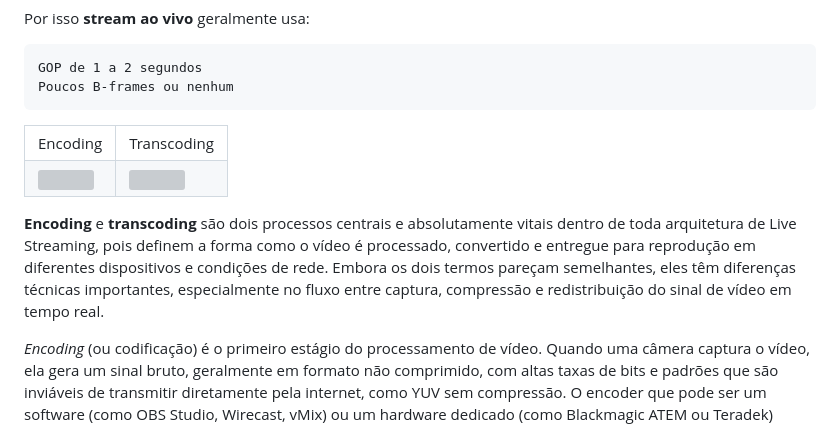
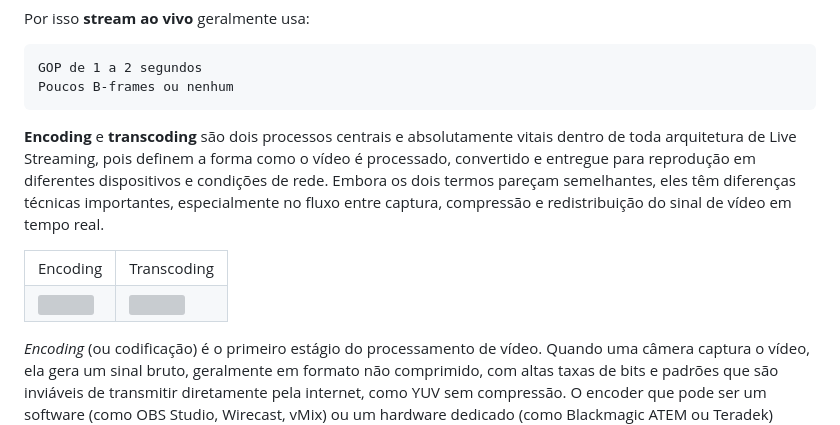
Before and after one commit to IsaacAlves7/live-streaming, a Markdown page: README.md, the part around the change. Rendered like a GitHub page; grey boxes are pictures that could not be loaded.

````diff
--- a/README.md
+++ b/README.md
@@ -180,6 +180,8 @@ GOP de 1 a 2 segundos
 Poucos B-frames ou nenhum
 ```
 
+**Encoding** e **transcoding** são dois processos centrais e absolutamente vitais dentro de toda arquitetura de Live Streaming, pois definem a forma como o vídeo é processado, convertido e entregue para reprodução em diferentes dispositivos e condições de rede. Embora os dois termos pareçam semelhantes, eles têm diferenças técnicas importantes, especialmente no fluxo entre captura, compressão e redistribuição do sinal de vídeo em tempo real.
+
 <table>
   <tr>
     <td>Encoding</td>
@@ -190,8 +192,6 @@ Poucos B-frames ou nenhum
     <td><img src="https://github.com/user-attachments/assets/58cda0d9-4102-4e6f-b82d-92a00bcdd502"></td>
   </tr>
 </table>
-
-**Encoding** e **transcoding** são dois processos centrais e absolutamente vitais dentro de toda arquitetura de Live Streaming, pois definem a forma como o vídeo é processado, convertido e entregue para reprodução em diferentes dispositivos e condições de rede. Embora os dois termos pareçam semelhantes, eles têm diferenças técnicas importantes, especialmente no fluxo entre captura, compressão e redistribuição do sinal de vídeo em tempo real.
 
 _Encoding_ (ou codificação) é o primeiro estágio do processamento de vídeo. Quando uma câmera captura o vídeo, ela gera um sinal bruto, geralmente em formato não comprimido, com altas taxas de bits e padrões que são inviáveis de transmitir diretamente pela internet, como YUV sem compressão. O encoder que pode ser um software (como OBS Studio, Wirecast, vMix) ou um hardware dedicado (como Blackmagic ATEM ou Teradek) converte esse sinal bruto em um formato digital comprimido, normalmente em **H.264 (AVC)** ou **H.265 (HEVC)**, encapsulado em contêineres como **MP4**, **FLV** ou **MPEG-TS**. Além da compressão, o encoder define o bitrate, a resolução, a taxa de quadros e o protocolo de envio (como RTMP, SRT, HLS ou WebRTC). Assim, o encoding é o processo que transforma um sinal de vídeo cru em um fluxo codificado, eficiente e pronto para transmissão ao vivo pela rede.
 
````
